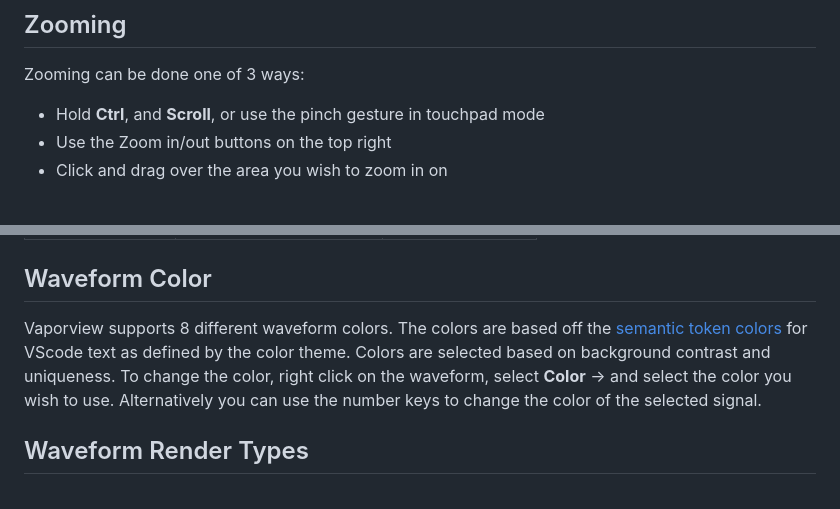
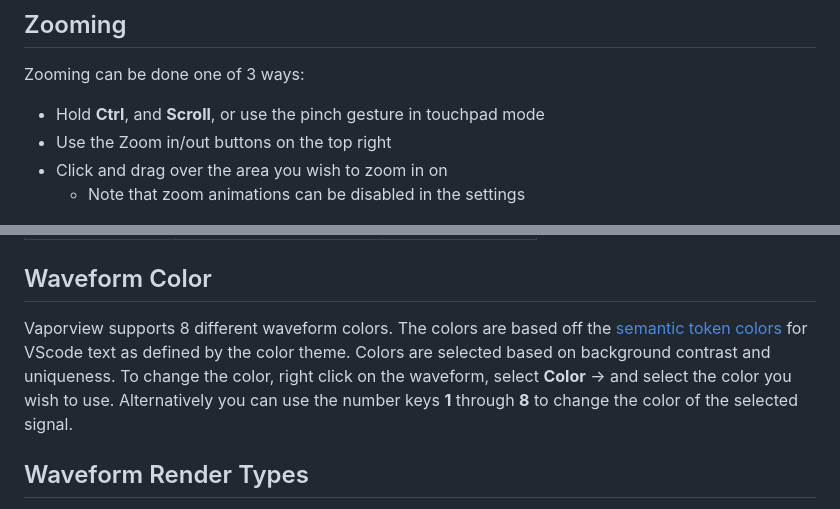
Before and after one commit to Lramseyer/vaporview, a Markdown page: README.md, 2 parts joined by grey strips. Drawn GitHub-style.

```diff
--- a/README.md
+++ b/README.md
@@ -109,6 +111,7 @@ Zooming can be done one of 3 ways:
 - Hold **Ctrl**, and **Scroll**, or use the pinch gesture in touchpad mode
 - Use the Zoom in/out buttons on the top right
 - Click and drag over the area you wish to zoom in on
+  - Note that zoom animations can be disabled in the settings
 
 ![](https://github.com/Lramseyer/vaporview/blob/main/readme_assets/zoom.gif?raw=true)
 
@@ -160,7 +163,7 @@ Vaporview can display values in different number formats. To change the value fo
 
 ## Waveform Color
 
-Vaporview supports 8 different waveform colors. The colors are based off the [semantic token colors](https://code.visualstudio.com/api/language-extensions/syntax-highlight-guide) for VScode text as defined by the color theme. Colors are selected based on background contrast and uniqueness. To change the color, right click on the waveform, select **Color** -> and select the color you wish to use. Alternatively you can use the number keys to change the color of the selected signal.
+Vaporview supports 8 different waveform colors. The colors are based off the [semantic token colors](https://code.visualstudio.com/api/language-extensions/syntax-highlight-guide) for VScode text as defined by the color theme. Colors are selected based on background contrast and uniqueness. To change the color, right click on the waveform, select **Color** -> and select the color you wish to use. Alternatively you can use the number keys **1** through **8** to change the color of the selected signal.
 
 ## Waveform Render Types
 
```
Also changed, not shown: other parts of README.md (+8 -8 lines).
